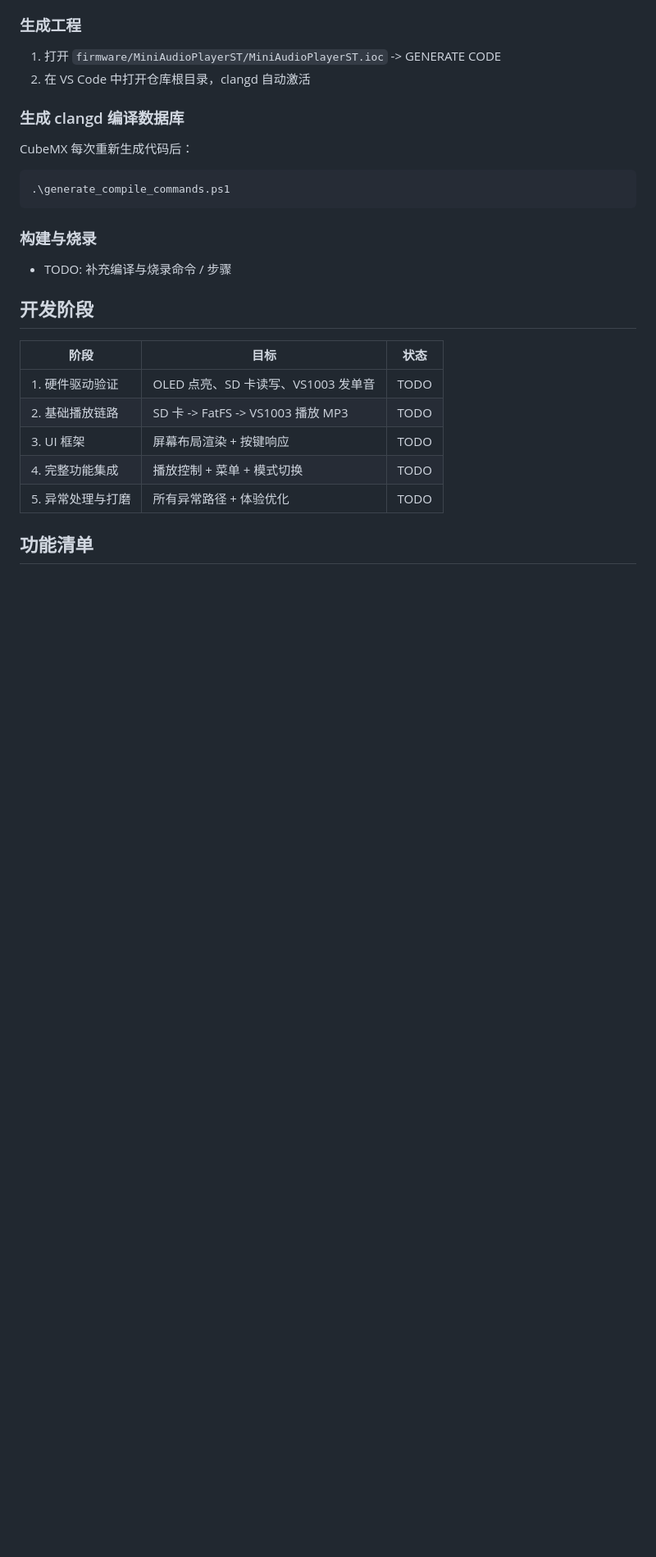
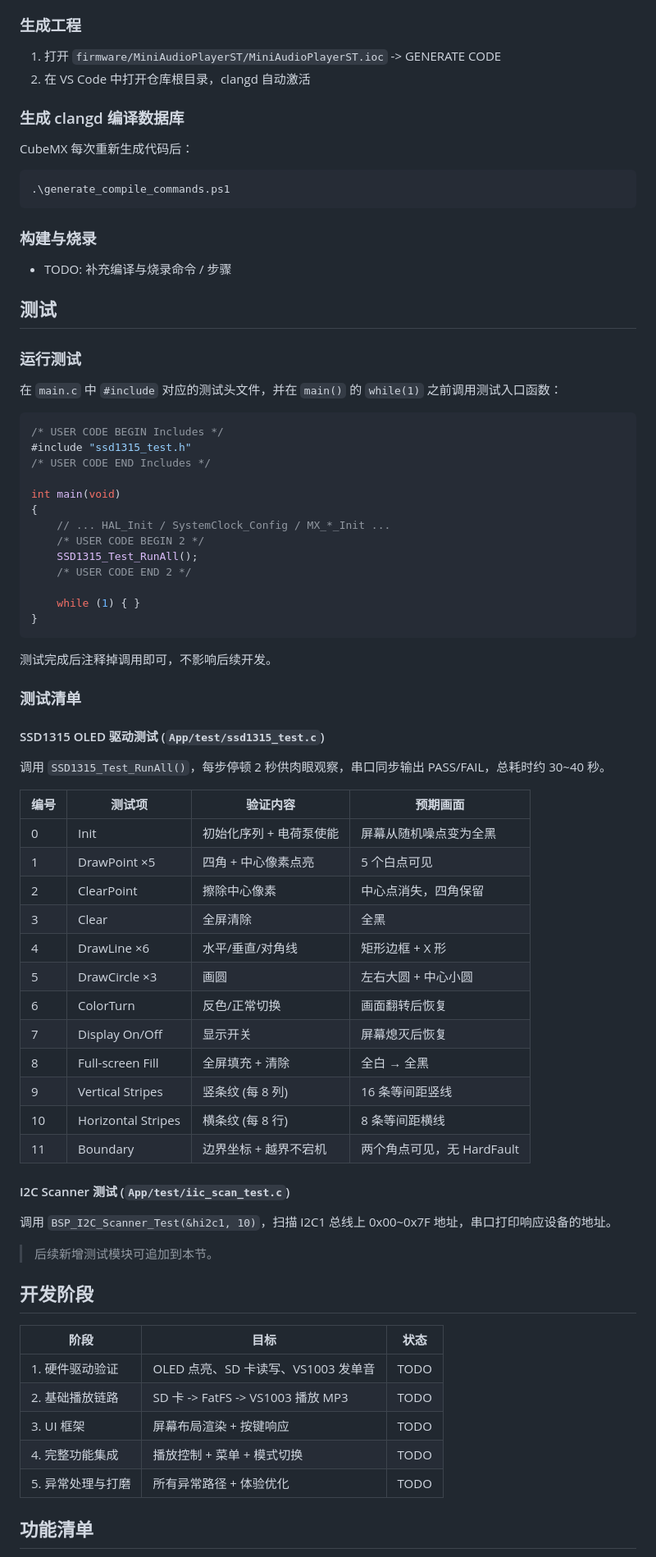
Before and after one commit to leejkee/MiniAudioPlayerST, a Markdown page: README.md, the part around the change. Shown at 82% size. Drawn GitHub-style; blank space fills up the shorter version.

Commit message:
docs(readme): add test methods section with SSD1315 test checklist
Document how to run hardware tests (include header, call test function
before while(1)), and list all 12 OLED driver test cases with expected
visual results. Also note the I2C scanner test entry point.

Co-Authored-By: Claude Opus 4.8 <noreply@anthropic.com>

````diff
--- a/README.md
+++ b/README.md
@@ -80,6 +80,57 @@ CubeMX 每次重新生成代码后：
 
 - TODO: 补充编译与烧录命令 / 步骤
 
+## 测试
+
+### 运行测试
+
+在 `main.c` 中 `#include` 对应的测试头文件，并在 `main()` 的 `while(1)` 之前调用测试入口函数：
+
+```c
+/* USER CODE BEGIN Includes */
+#include "ssd1315_test.h"
+/* USER CODE END Includes */
+
+int main(void)
+{
+    // ... HAL_Init / SystemClock_Config / MX_*_Init ...
+    /* USER CODE BEGIN 2 */
+    SSD1315_Test_RunAll();
+    /* USER CODE END 2 */
+
+    while (1) { }
+}
+```
+
+测试完成后注释掉调用即可，不影响后续开发。
+
+### 测试清单
+
+#### SSD1315 OLED 驱动测试 (`App/test/ssd1315_test.c`)
+
+调用 `SSD1315_Test_RunAll()`，每步停顿 2 秒供肉眼观察，串口同步输出 PASS/FAIL，总耗时约 30~40 秒。
+
+| 编号 | 测试项 | 验证内容 | 预期画面 |
+|------|--------|---------|---------|
+| 0 | Init | 初始化序列 + 电荷泵使能 | 屏幕从随机噪点变为全黑 |
+| 1 | DrawPoint ×5 | 四角 + 中心像素点亮 | 5 个白点可见 |
+| 2 | ClearPoint | 擦除中心像素 | 中心点消失，四角保留 |
+| 3 | Clear | 全屏清除 | 全黑 |
+| 4 | DrawLine ×6 | 水平/垂直/对角线 | 矩形边框 + X 形 |
+| 5 | DrawCircle ×3 | 画圆 | 左右大圆 + 中心小圆 |
+| 6 | ColorTurn | 反色/正常切换 | 画面翻转后恢复 |
+| 7 | Display On/Off | 显示开关 | 屏幕熄灭后恢复 |
+| 8 | Full-screen Fill | 全屏填充 + 清除 | 全白 → 全黑 |
+| 9 | Vertical Stripes | 竖条纹 (每 8 列) | 16 条等间距竖线 |
+| 10 | Horizontal Stripes | 横条纹 (每 8 行) | 8 条等间距横线 |
+| 11 | Boundary | 边界坐标 + 越界不宕机 | 两个角点可见，无 HardFault |
+
+#### I2C Scanner 测试 (`App/test/iic_scan_test.c`)
+
+调用 `BSP_I2C_Scanner_Test(&hi2c1, 10)`，扫描 I2C1 总线上 0x00~0x7F 地址，串口打印响应设备的地址。
+
+> 后续新增测试模块可追加到本节。
+
 ## 开发阶段
 
 | 阶段 | 目标 | 状态 |
````
